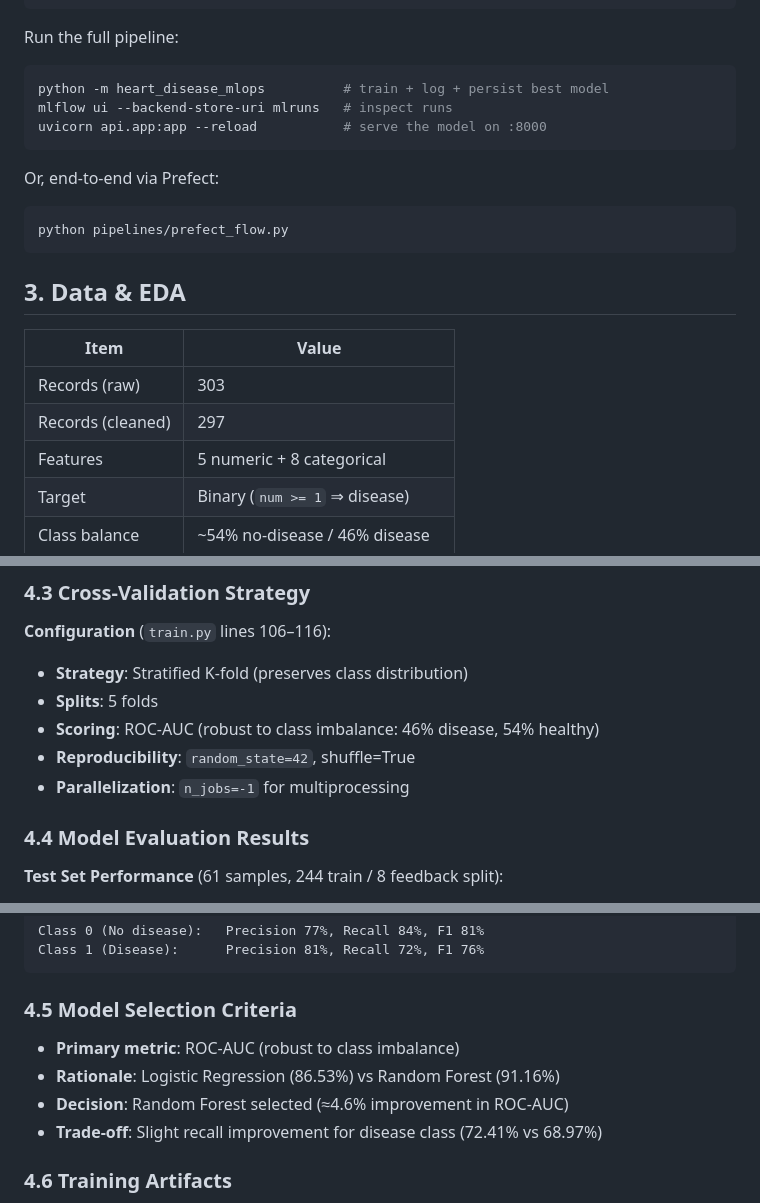
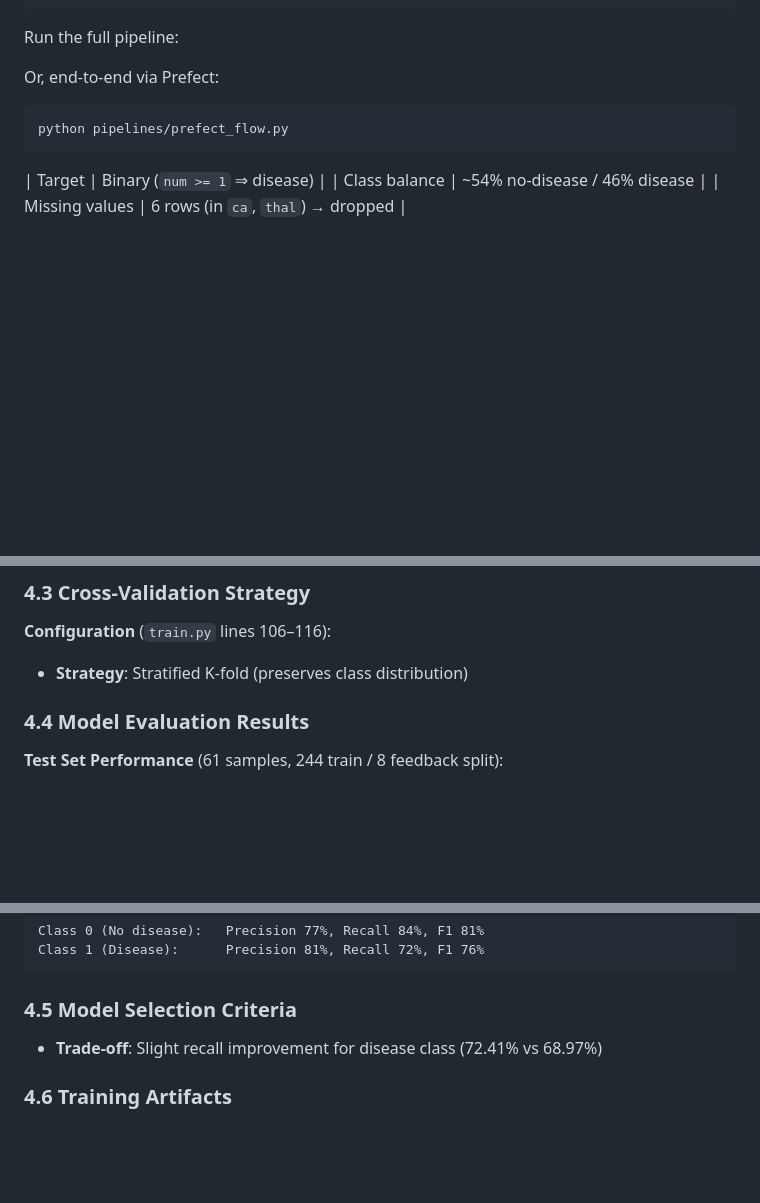
Before and after one commit to anabhart/MLOps-Assignment, a Markdown page: reports/FINAL_REPORT.md, 3 parts joined by grey strips. Drawn GitHub-style; blank space fills up the shorter version.

Commit message:
Report: update final report content

````diff
--- a/reports/FINAL_REPORT.md
+++ b/reports/FINAL_REPORT.md
@@ -33,25 +33,11 @@ pip install -e ".[dev,api]"
 
 Run the full pipeline:
 
-```powershell
-python -m heart_disease_mlops          # train + log + persist best model
-mlflow ui --backend-store-uri mlruns   # inspect runs
-uvicorn api.app:app --reload           # serve the model on :8000
-```
-
 Or, end-to-end via Prefect:
 
 ```powershell
 python pipelines/prefect_flow.py
 ```
-
-## 3. Data & EDA
-
-| Item | Value |
-|------|-------|
-| Records (raw) | 303 |
-| Records (cleaned) | 297 |
-| Features | 5 numeric + 8 categorical |
 | Target | Binary (`num >= 1` ⇒ disease) |
 | Class balance | ~54% no-disease / 46% disease |
 | Missing values | 6 rows (in `ca`, `thal`) → dropped |
@@ -105,10 +89,6 @@ CV ROC-AUC: 0.9075 → Test ROC-AUC: 0.9116 ✓ BEST
 
 **Configuration** (`train.py` lines 106–116):
 - **Strategy**: Stratified K-fold (preserves class distribution)
-- **Splits**: 5 folds
-- **Scoring**: ROC-AUC (robust to class imbalance: 46% disease, 54% healthy)
-- **Reproducibility**: `random_state=42`, shuffle=True
-- **Parallelization**: `n_jobs=-1` for multiprocessing
 
 ### 4.4 Model Evaluation Results
 
@@ -133,10 +113,6 @@ Class 1 (Disease):      Precision 81%, Recall 72%, F1 76%
 ```
 
 ### 4.5 Model Selection Criteria
-
-- **Primary metric**: ROC-AUC (robust to class imbalance)
-- **Rationale**: Logistic Regression (86.53%) vs Random Forest (91.16%)
-- **Decision**: Random Forest selected (≈4.6% improvement in ROC-AUC)
 - **Trade-off**: Slight recall improvement for disease class (72.41% vs 68.97%)
 
 ### 4.6 Training Artifacts
````
Also changed, not shown: other parts of reports/FINAL_REPORT.md (+0 -2 lines).
